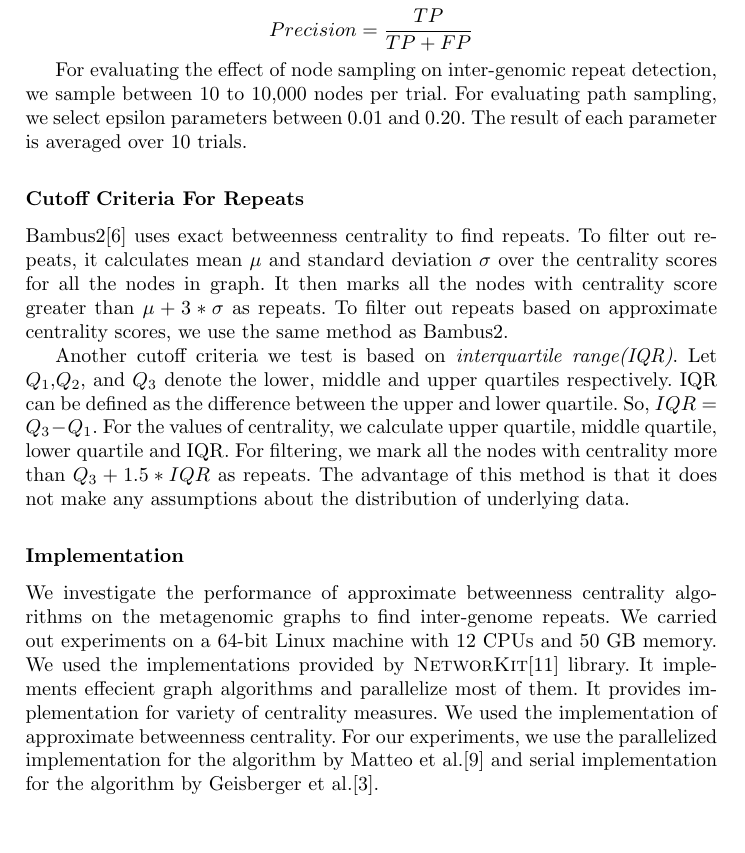
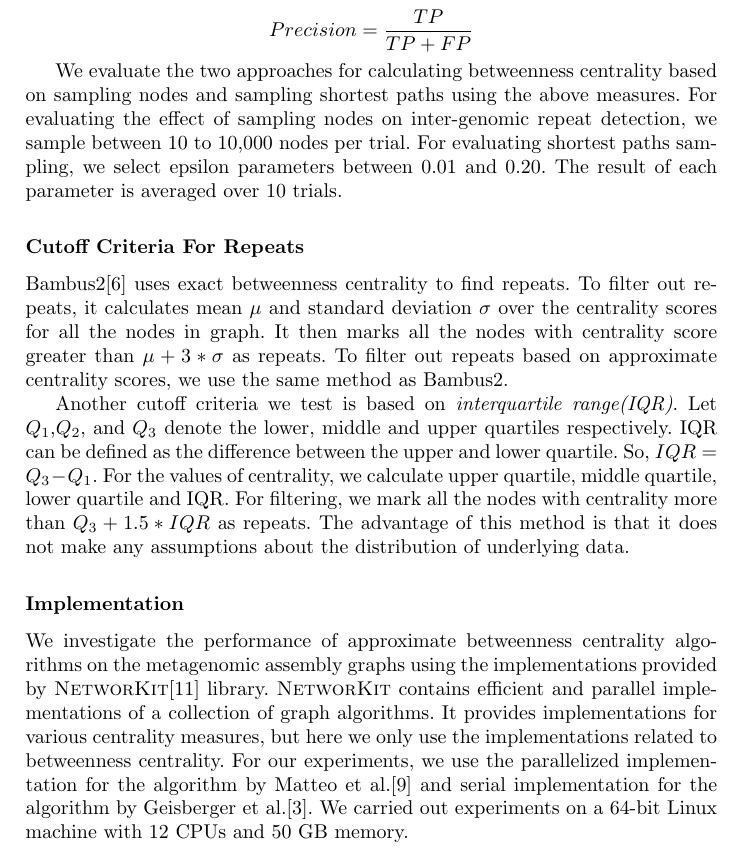
Before and after one commit to ghuryejay/wabi, a LaTeX thesis (manuscript/manuscript.tex): part of page 6 of 10, cut so that both start at the same text, the shorter picture padded with empty space. Compiled offline with pdfLaTeX.

Commit message:
Small edits.

```diff
--- a/manuscript/manuscript.tex
+++ b/manuscript/manuscript.tex
@@ -195,8 +195,9 @@ Using these quantities, we can define sensitivity and specificity as follows:
  $$Specificity = \frac{TN}{TN+FP}$$
  $$Precision = \frac{TP}{TP + FP}$$
 
-For evaluating the effect of node sampling on inter-genomic repeat detection, we sample between 10 to 10,000 nodes per trial.
-For evaluating path sampling, we select epsilon parameters between 0.01 and 0.20.
+We evaluate the two approaches for calculating betweenness centrality based on sampling nodes and sampling shortest paths using the above measures.
+For evaluating the effect of sampling nodes on inter-genomic repeat detection, we sample between 10 to 10,000 nodes per trial.
+For evaluating shortest paths sampling, we select epsilon parameters between 0.01 and 0.20.
 The result of each parameter is averaged over 10 trials.
 
 
@@ -206,8 +207,9 @@ Bambus2\cite{bambus} uses exact betweenness centrality to find repeats. To filte
 Another cutoff criteria we test is based on \textit{interquartile range(IQR)}. Let $Q_{1}$,$Q_{2}$, and $Q_{3}$ denote the lower, middle and upper quartiles respectively. IQR can be defined as the difference between the upper and lower quartile. So, $IQR = Q_{3} - Q_{1}$. For the values of centrality, we calculate upper quartile, middle quartile, lower quartile and IQR. For filtering, we mark all the nodes with centrality more than $Q_{3} + 1.5*IQR$ as repeats. The advantage of this method is that it does not make any assumptions about the distribution of underlying data.
 
 \subsection*{Implementation}
-We investigate the performance of approximate betweenness centrality algorithms on the metagenomic graphs to find inter-genome repeats. We carried out experiments on a 64-bit Linux machine with 12 CPUs and 50 GB memory. We used the implementations provided by \textsc{NetworKit}\cite{networkit} library. It implements effecient graph algorithms and parallelize most of them. It provides implementation for variety of centrality measures. We used the implementation of approximate betweenness centrality. For our experiments, we use the parallelized implementation for the algorithm by Matteo et al.\cite{matteo} and serial implementation for the algorithm by Geisberger et al.\cite{sanders}.
-
+We investigate the performance of approximate betweenness centrality algorithms on the metagenomic assembly graphs using the implementations provided by \textsc{NetworKit}\cite{networkit} library. \textsc{NetworKit} contains efficient and parallel implementations of a collection of graph algorithms.
+It provides implementations for various centrality measures, but here we only use the implementations related to betweenness centrality. For our experiments, we use the parallelized implementation for the algorithm by Matteo et al.\cite{matteo} and serial implementation for the algorithm by Geisberger et al.\cite{sanders}.
+We carried out experiments on a 64-bit Linux machine with 12 CPUs and 50 GB memory.
 
 \section{Results}
 
```
Also changed, not shown: manuscript/manuscript.tex (4 more changed lines).
